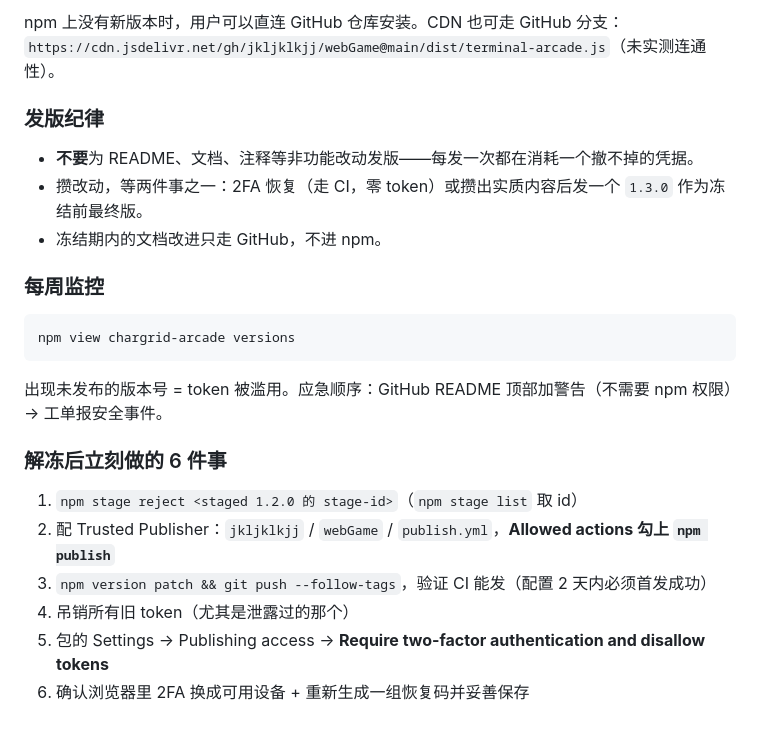
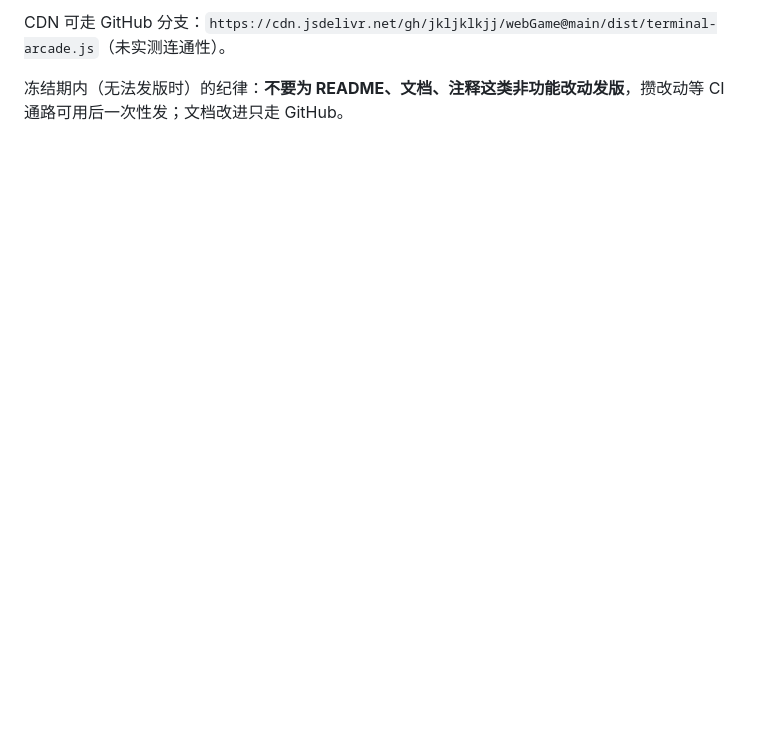
Before and after one commit to jkljklkjj/webGame, a Markdown page: RELEASING.md, the part around one of its changes. Rendered like a GitHub page; blank space fills up the shorter version.

````diff
--- a/RELEASING.md
+++ b/RELEASING.md
@@ -183,27 +168,5 @@ npm i github:jkljklkjj/webGame          # 实测装到 1.2.1，文件齐全
 ```
 
-npm 上没有新版本时，用户可以直连 GitHub 仓库安装。CDN 也可走 GitHub 分支：
-`https://cdn.jsdelivr.net/gh/jkljklkjj/webGame@main/dist/terminal-arcade.js`（未实测连通性）。
+CDN 可走 GitHub 分支：`https://cdn.jsdelivr.net/gh/jkljklkjj/webGame@main/dist/terminal-arcade.js`（未实测连通性）。
 
-### 发版纪律
-
-- **不要**为 README、文档、注释等非功能改动发版——每发一次都在消耗一个撤不掉的凭据。
-- 攒改动，等两件事之一：2FA 恢复（走 CI，零 token）或攒出实质内容后发一个 `1.3.0` 作为冻结前最终版。
-- 冻结期内的文档改进只走 GitHub，不进 npm。
-
-### 每周监控
-
-```bash
-npm view chargrid-arcade versions
-```
-
-出现未发布的版本号 = token 被滥用。应急顺序：GitHub README 顶部加警告（不需要 npm 权限）→ 工单报安全事件。
-
-### 解冻后立刻做的 6 件事
-
-1. `npm stage reject <staged 1.2.0 的 stage-id>`（`npm stage list` 取 id）
-2. 配 Trusted Publisher：`jkljklkjj` / `webGame` / `publish.yml`，**Allowed actions 勾上 `npm publish`**
-3. `npm version patch && git push --follow-tags`，验证 CI 能发（配置 2 天内必须首发成功）
-4. 吊销所有旧 token（尤其是泄露过的那个）
-5. 包的 Settings → Publishing access → **Require two-factor authentication and disallow tokens**
-6. 确认浏览器里 2FA 换成可用设备 + 重新生成一组恢复码并妥善保存
+冻结期内（无法发版时）的纪律：**不要为 README、文档、注释这类非功能改动发版**，攒改动等 CI 通路可用后一次性发；文档改进只走 GitHub。
````
Also changed, not shown: other parts of RELEASING.md (+33 -48 lines).
